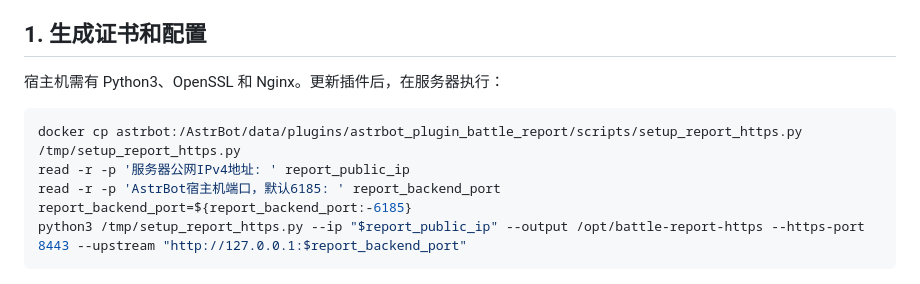
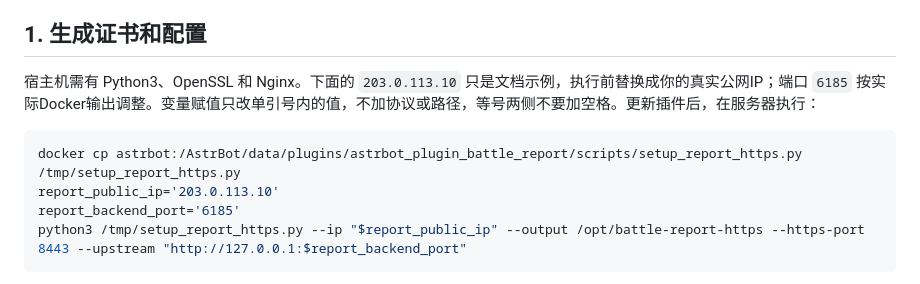
Before and after one commit to 1443290403/astrbot_plugin_battle_report, a Markdown page: IP_HTTPS_GUIDE-1.33.0.md, the part around the change. GitHub-like rendering.

````diff
--- a/IP_HTTPS_GUIDE-1.33.0.md
+++ b/IP_HTTPS_GUIDE-1.33.0.md
@@ -6,13 +6,12 @@
 
 ## 1. 生成证书和配置
 
-宿主机需有 Python3、OpenSSL 和 Nginx。更新插件后，在服务器执行：
+宿主机需有 Python3、OpenSSL 和 Nginx。下面的 `203.0.113.10` 只是文档示例，执行前替换成你的真实公网IP；端口 `6185` 按实际Docker输出调整。变量赋值只改单引号内的值，不加协议或路径，等号两侧不要加空格。更新插件后，在服务器执行：
 
 ```bash
 docker cp astrbot:/AstrBot/data/plugins/astrbot_plugin_battle_report/scripts/setup_report_https.py /tmp/setup_report_https.py
-read -r -p '服务器公网IPv4地址: ' report_public_ip
-read -r -p 'AstrBot宿主机端口，默认6185: ' report_backend_port
-report_backend_port=${report_backend_port:-6185}
+report_public_ip='203.0.113.10'
+report_backend_port='6185'
 python3 /tmp/setup_report_https.py --ip "$report_public_ip" --output /opt/battle-report-https --https-port 8443 --upstream "http://127.0.0.1:$report_backend_port"
 ```
 
````
Also changed, not shown: IP_HTTPS_34300_GUIDE.md (+8 -3 lines), README.md (+2 -0 lines).
